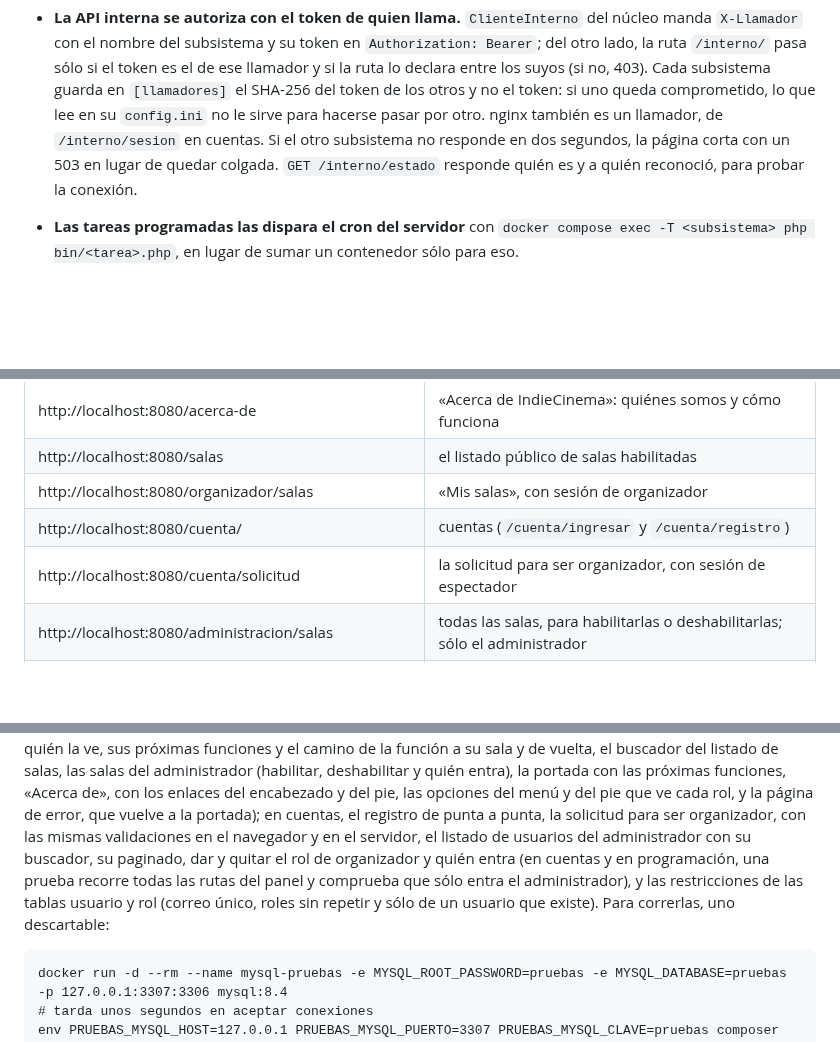
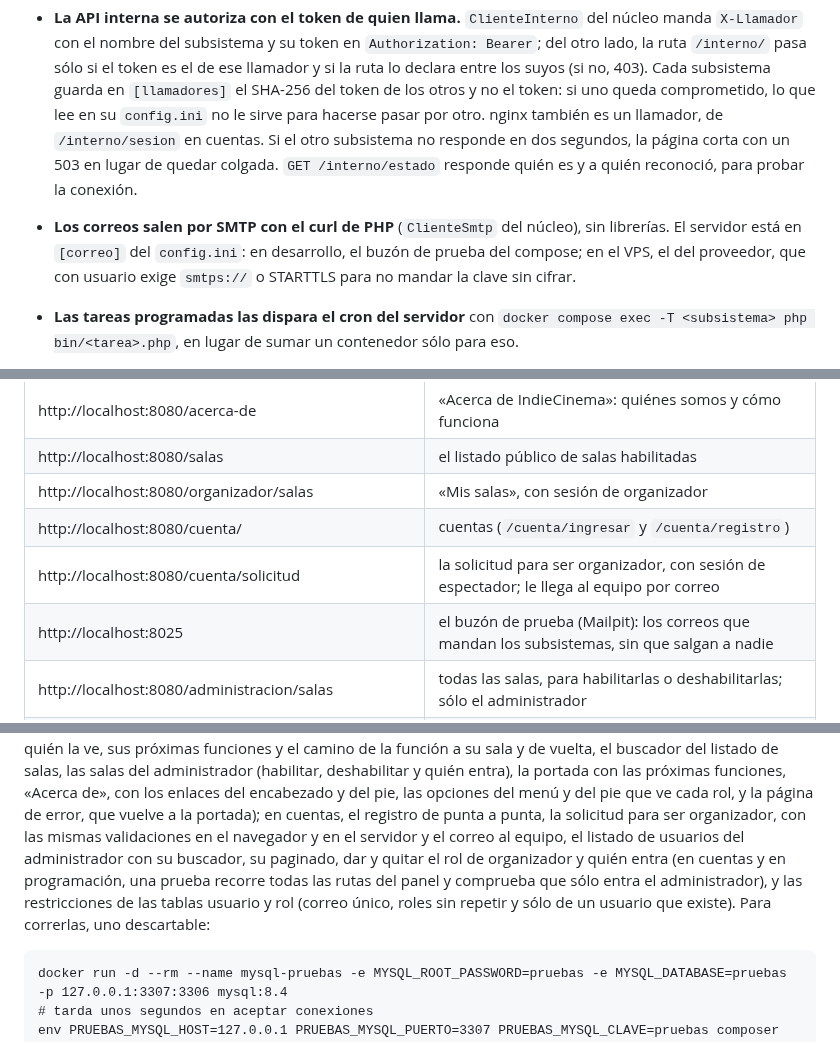
Before and after one commit to cerberus-paw/backend-indiecinema, a Markdown page: README.md, 3 parts joined by grey strips. GitHub-like rendering; blank space fills up the shorter version.

Commit message:
docs: el correo y el buzón de prueba en el README (IC-111)

````diff
--- a/README.md
+++ b/README.md
@@ -148,6 +148,10 @@ todo el sitio se vea igual aunque lo sirvan subsistemas distintos.
   pasar por otro. nginx también es un llamador, de `/interno/sesion` en cuentas. Si el otro
   subsistema no responde en dos segundos, la página corta con un 503 en lugar de quedar colgada.
   `GET /interno/estado` responde quién es y a quién reconoció, para probar la conexión.
+- **Los correos salen por SMTP con el curl de PHP** (`ClienteSmtp` del núcleo), sin librerías.
+  El servidor está en `[correo]` del `config.ini`: en desarrollo, el buzón de prueba del compose;
+  en el VPS, el del proveedor, que con usuario exige `smtps://` o STARTTLS para no mandar la clave
+  sin cifrar.
 - **Las tareas programadas las dispara el cron del servidor** con
   `docker compose exec -T <subsistema> php bin/<tarea>.php`, en lugar de sumar un contenedor
   sólo para eso.
@@ -211,7 +215,8 @@ docker run --rm -u "$(id -u):$(id -g)" -v "$PWD/..:/app" -w /app/backend-indieci
 | http://localhost:8080/salas | el listado público de salas habilitadas |
 | http://localhost:8080/organizador/salas | «Mis salas», con sesión de organizador |
 | http://localhost:8080/cuenta/ | cuentas (`/cuenta/ingresar` y `/cuenta/registro`) |
-| http://localhost:8080/cuenta/solicitud | la solicitud para ser organizador, con sesión de espectador |
+| http://localhost:8080/cuenta/solicitud | la solicitud para ser organizador, con sesión de espectador; le llega al equipo por correo |
+| http://localhost:8025 | el buzón de prueba (Mailpit): los correos que mandan los subsistemas, sin que salgan a nadie |
 | http://localhost:8080/administracion/salas | todas las salas, para habilitarlas o deshabilitarlas; sólo el administrador |
 | http://localhost:8080/cuenta/administracion/usuarios | usuarios y roles, con buscador por nombre o correo, filtros de rol y estado, y dar o quitar el rol de organizador; sólo el administrador |
 | http://localhost:8080/funcion/ | funciones (403 hasta que tenga su `public/index.php`) |
@@ -425,11 +430,11 @@ listado de salas, las salas del administrador (habilitar, deshabilitar y quién
 con las próximas funciones, «Acerca de», con los enlaces del encabezado y del pie, las opciones del
 menú y del pie que ve cada rol, y la página de error, que vuelve a la portada); en cuentas, el
 registro de punta a punta, la solicitud para ser organizador, con las mismas validaciones en el
-navegador y en el servidor, el listado de usuarios del administrador con su buscador, su paginado,
-dar y quitar el rol de organizador y quién entra (en cuentas y en programación, una prueba recorre
-todas las rutas del panel y comprueba que sólo entra el administrador), y las restricciones de las
-tablas usuario y rol (correo único, roles sin repetir y sólo de un usuario que existe). Para
-correrlas, uno descartable:
+navegador y en el servidor y el correo al equipo, el listado de usuarios del administrador con su
+buscador, su paginado, dar y quitar el rol de organizador y quién entra (en cuentas y en
+programación, una prueba recorre todas las rutas del panel y comprueba que sólo entra el
+administrador), y las restricciones de las tablas usuario y rol (correo único, roles sin repetir y
+sólo de un usuario que existe). Para correrlas, uno descartable:
 
 ```
 docker run -d --rm --name mysql-pruebas -e MYSQL_ROOT_PASSWORD=pruebas -e MYSQL_DATABASE=pruebas -p 127.0.0.1:3307:3306 mysql:8.4
````
